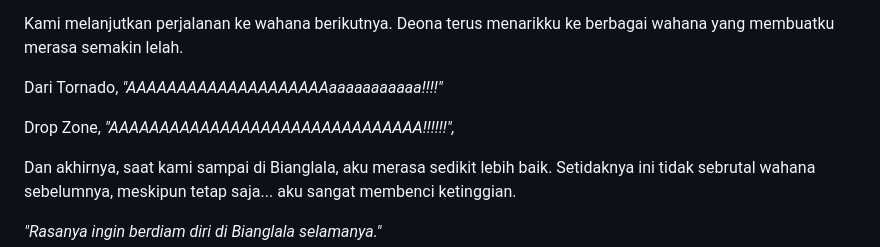
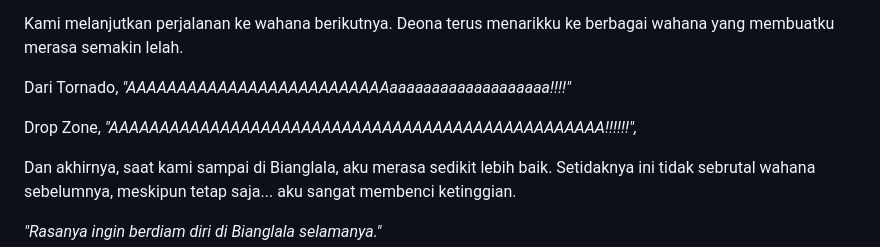
Before and after one commit to authorkejam/authornovel, a Markdown page: Novel/1Anotherside/anotherside_chapter14.md, the part around the change. GitHub-like rendering.

```diff
--- a/Novel/1Anotherside/anotherside_chapter14.md
+++ b/Novel/1Anotherside/anotherside_chapter14.md
@@ -220,9 +220,9 @@ Namun, hari itu belum berakhir. Tornado, Drop Zone, Kicir-Kicir, semuanya masuk
 
 Kami melanjutkan perjalanan ke wahana berikutnya. Deona terus menarikku ke berbagai wahana yang membuatku merasa semakin lelah.
 
-Dari Tornado, *"AAAAAAAAAAAAAAAAAAAAaaaaaaaaaaa!!!!"*
+Dari Tornado, *"AAAAAAAAAAAAAAAAAAAAAAAAAAaaaaaaaaaaaaaaaaaaa!!!!"*
 
-Drop Zone, *"AAAAAAAAAAAAAAAAAAAAAAAAAAAAAAA!!!!!!",*
+Drop Zone, *"AAAAAAAAAAAAAAAAAAAAAAAAAAAAAAAAAAAAAAAAAAAAAAAAA!!!!!!",*
 
 Dan akhirnya, saat kami sampai di Bianglala, aku merasa sedikit lebih baik. Setidaknya ini tidak sebrutal wahana sebelumnya, meskipun tetap saja... aku sangat membenci ketinggian.
 
```
